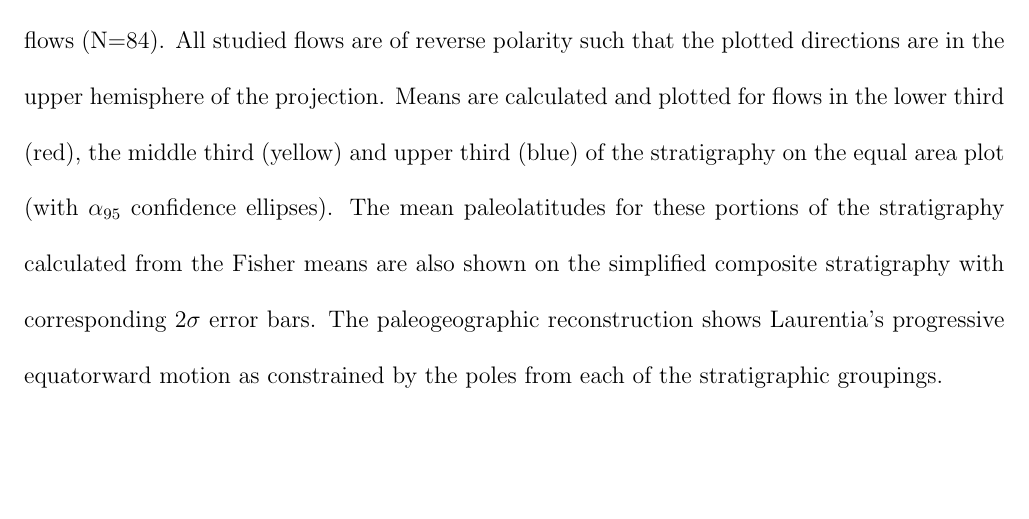
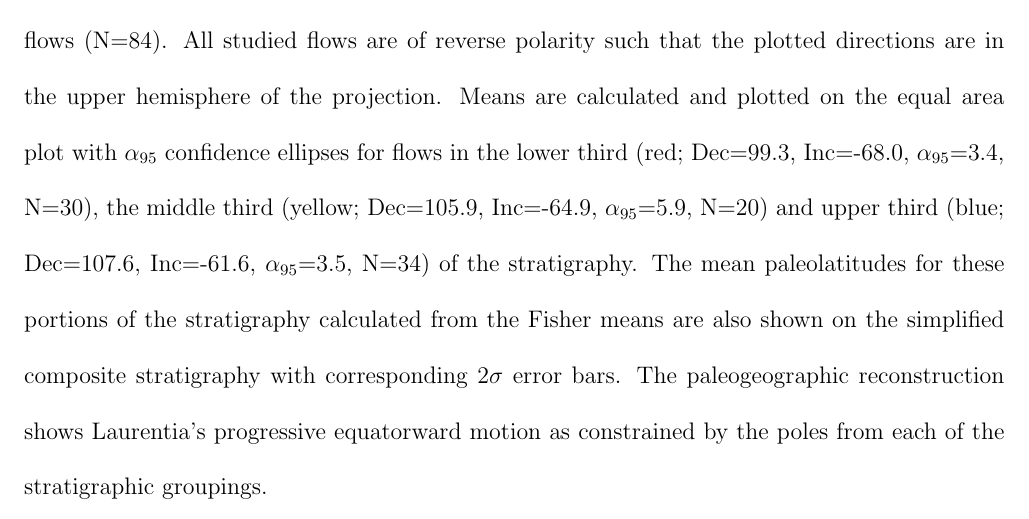
Before and after one commit to Swanson-Hysell/2014_Swanson-Hysell-et-al_Osler, a LaTeX document (2014_Osler_Manuscript_Files/2014_Osler_Manuscript.tex): part of page 22 of 22, cut so that both start at the same text. The pictures show the PDF file 2014_Osler_Manuscript_Files/2014_Osler_Manuscript.pdf that the author committed with the source.

Commit message:
Added stratigraphic grouping means to the figure 3 caption to address reviewer comments

```diff
--- a/2014_Osler_Manuscript_Files/2014_Osler_Manuscript.tex
+++ b/2014_Osler_Manuscript_Files/2014_Osler_Manuscript.tex
@@ -532,7 +532,7 @@ Zartman, R., S.~Nicholson, W.~Cannon, and G.~Morey (1997), {U-Th-Pb} zircon
 
 \begin{figure}
 \noindent\includegraphics[width=0.8\textwidth]{2014_Osler_Figures/OslerStrat&EA.pdf}
-\caption{Summary of paleomagnetic data from the Simpson Island exposure of the Osler Volcanic Group. The equal area plot shows the mean directions for each of the individual studied flows (N=84). All studied flows are of reverse polarity such that the plotted directions are in the upper hemisphere of the projection. Means are calculated and plotted for flows in the lower third (red), the middle third (yellow) and upper third (blue) of the stratigraphy on the equal area plot (with $\alpha_{95}$ confidence ellipses). The mean paleolatitudes for these portions of the stratigraphy calculated from the Fisher means are also shown on the simplified composite stratigraphy with corresponding 2$\sigma$ error bars. The paleogeographic reconstruction shows Laurentia's progressive equatorward motion as constrained by the poles from each of the stratigraphic groupings.}
+\caption{Summary of paleomagnetic data from the Simpson Island exposure of the Osler Volcanic Group. The equal area plot shows the mean directions for each of the individual studied flows (N=84). All studied flows are of reverse polarity such that the plotted directions are in the upper hemisphere of the projection. Means are calculated and plotted on the equal area plot with $\alpha_{95}$ confidence ellipses for flows in the lower third (red; Dec=99.3, Inc=-68.0, $\alpha_{95}$=3.4, N=30), the middle third (yellow; Dec=105.9, Inc=-64.9, $\alpha_{95}$=5.9, N=20) and upper third (blue; Dec=107.6, Inc=-61.6, $\alpha_{95}$=3.5, N=34) of the stratigraphy. The mean paleolatitudes for these portions of the stratigraphy calculated from the Fisher means are also shown on the simplified composite stratigraphy with corresponding 2$\sigma$ error bars. The paleogeographic reconstruction shows Laurentia's progressive equatorward motion as constrained by the poles from each of the stratigraphic groupings.}
 \label{fig:summary}
 \end{figure}
 
```
Also changed, not shown: 2014_Osler_Manuscript_Files/2014_Osler_Manuscript.pdf, 3 other files.
